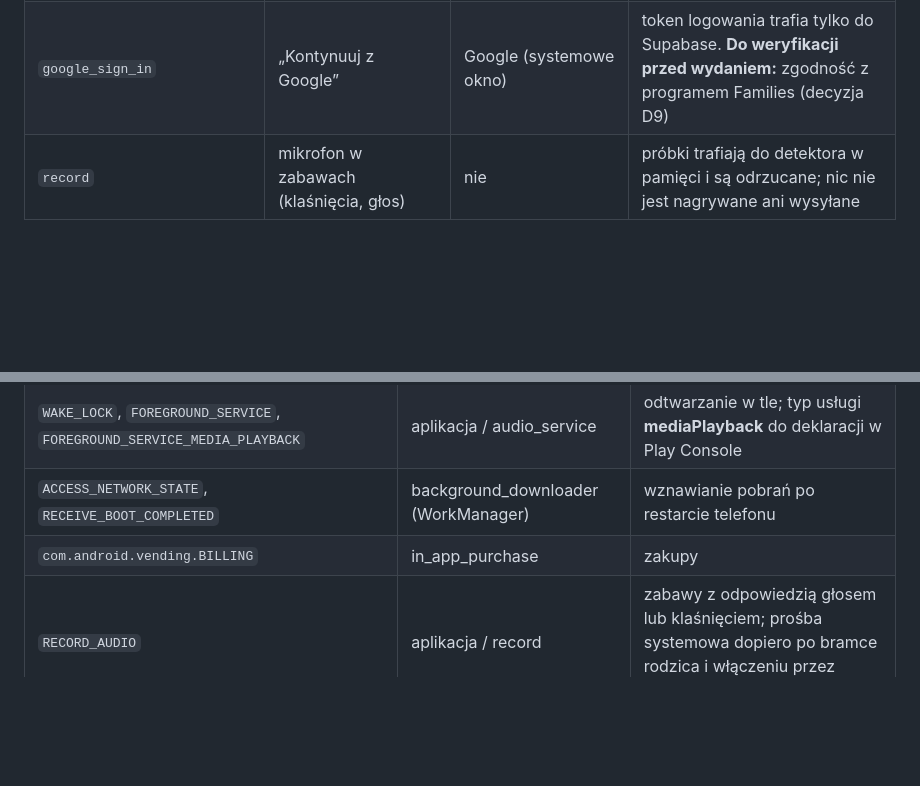
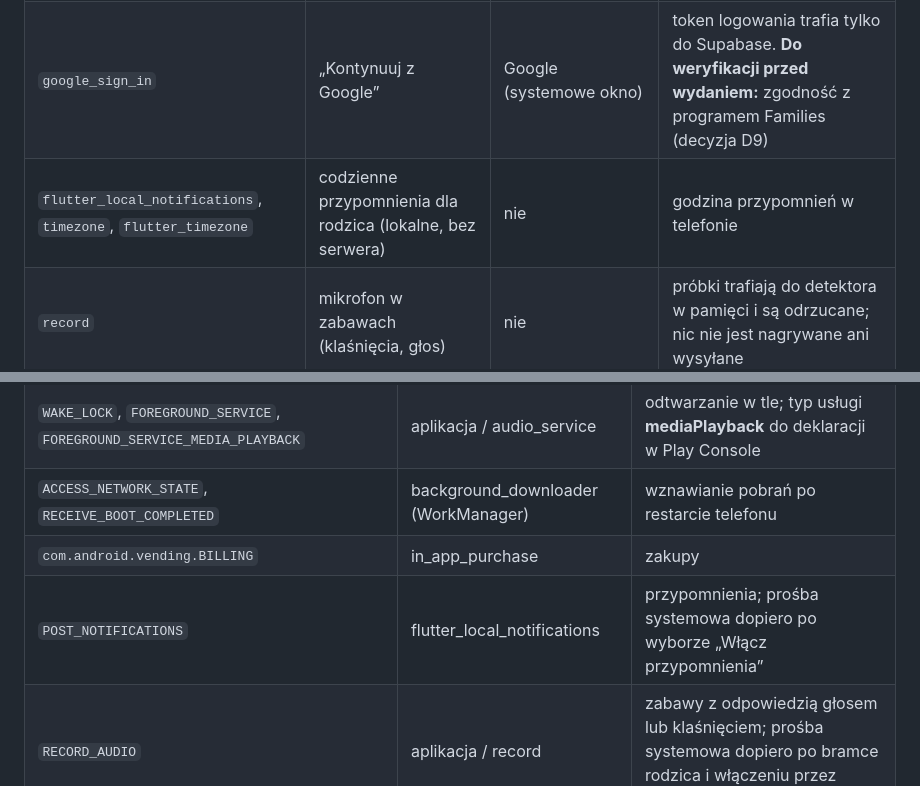
Before and after one commit to Audiokiddo/Audiokiddo_app, a Markdown page: docs/AUDYT-SDK.md, 2 parts joined by grey strips. Rendered like a GitHub page; blank space fills up the shorter version.

```diff
--- a/docs/AUDYT-SDK.md
+++ b/docs/AUDYT-SDK.md
@@ -16,6 +16,7 @@ Stan: 2026-09-27, build release Androida (`app-release.apk`, 67 MB) i build iOS
 | `supabase_flutter` (+ `app_links`, `shared_preferences`) | konto rodzica, uprawnienia z serwera | tylko nasz projekt Supabase (UE) | e-mail rodzica, identyfikator konta; sesja zapisana w telefonie |
 | `sign_in_with_apple` | „Kontynuuj z Apple” (iOS) | Apple (systemowe okno) | token logowania trafia tylko do Supabase |
 | `google_sign_in` | „Kontynuuj z Google” | Google (systemowe okno) | token logowania trafia tylko do Supabase. **Do weryfikacji przed wydaniem:** zgodność z programem Families (decyzja D9) |
+| `flutter_local_notifications`, `timezone`, `flutter_timezone` | codzienne przypomnienia dla rodzica (lokalne, bez serwera) | nie | godzina przypomnień w telefonie |
 | `record` | mikrofon w zabawach (klaśnięcia, głos) | nie | próbki trafiają do detektora w pamięci i są odrzucane; nic nie jest nagrywane ani wysyłane |
 
 **Brak**: SDK reklamowych, analitycznych, raportowania błędów (Crashlytics, Sentry), Facebook i Firebase.
@@ -28,6 +29,7 @@ Stan: 2026-09-27, build release Androida (`app-release.apk`, 67 MB) i build iOS
 | `WAKE_LOCK`, `FOREGROUND_SERVICE`, `FOREGROUND_SERVICE_MEDIA_PLAYBACK` | aplikacja / audio_service | odtwarzanie w tle; typ usługi **mediaPlayback** do deklaracji w Play Console |
 | `ACCESS_NETWORK_STATE`, `RECEIVE_BOOT_COMPLETED` | background_downloader (WorkManager) | wznawianie pobrań po restarcie telefonu |
 | `com.android.vending.BILLING` | in_app_purchase | zakupy |
+| `POST_NOTIFICATIONS` | flutter_local_notifications | przypomnienia; prośba systemowa dopiero po wyborze „Włącz przypomnienia” |
 | `RECORD_AUDIO` | aplikacja / record | zabawy z odpowiedzią głosem lub klaśnięciem; prośba systemowa dopiero po bramce rodzica i włączeniu przez rodzica |
 | `…DYNAMIC_RECEIVER_NOT_EXPORTED_PERMISSION` | AndroidX (wewnętrzne) | niewidoczne dla użytkownika |
 
```
Also changed, not shown: ARCHITECTURE.md (+7 -0 lines).
